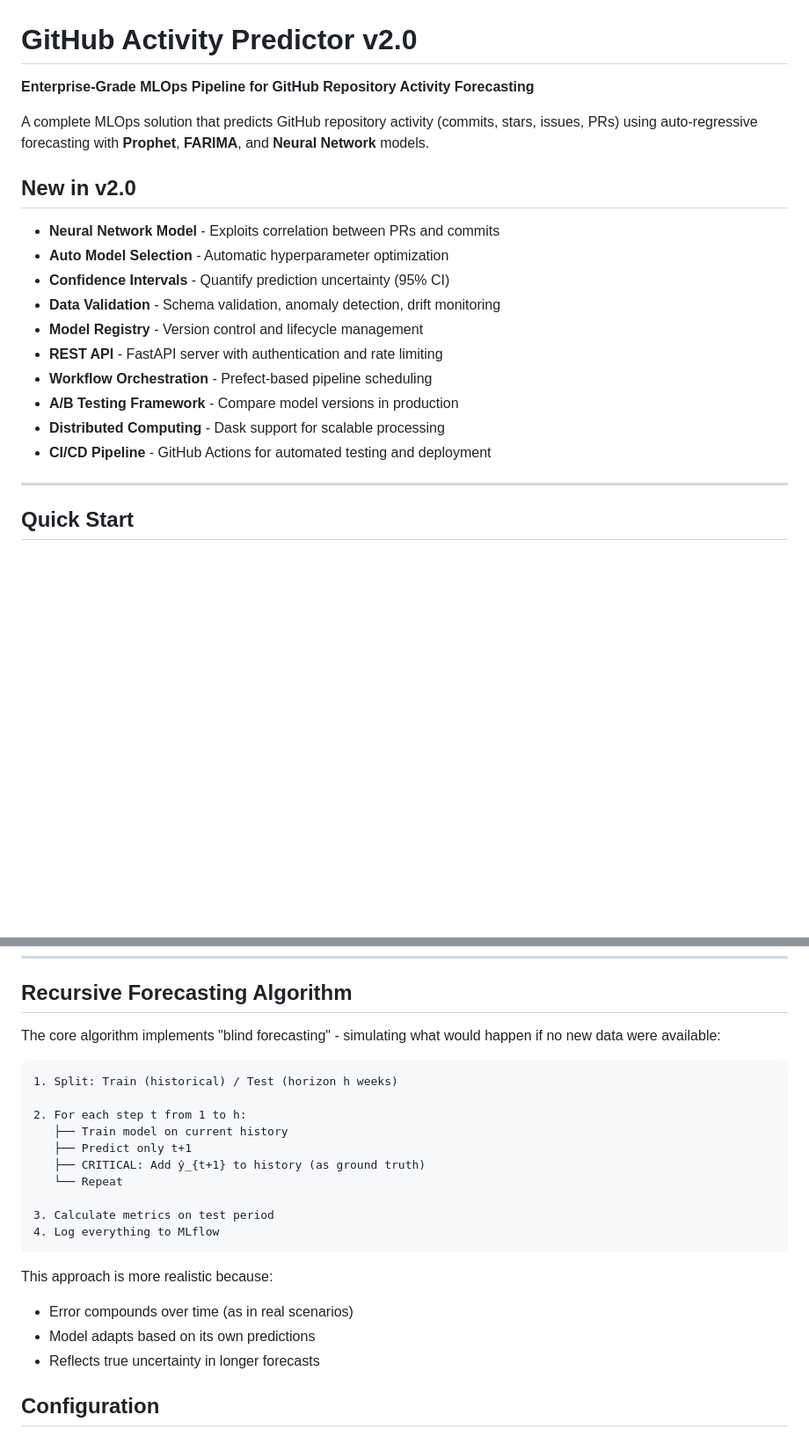
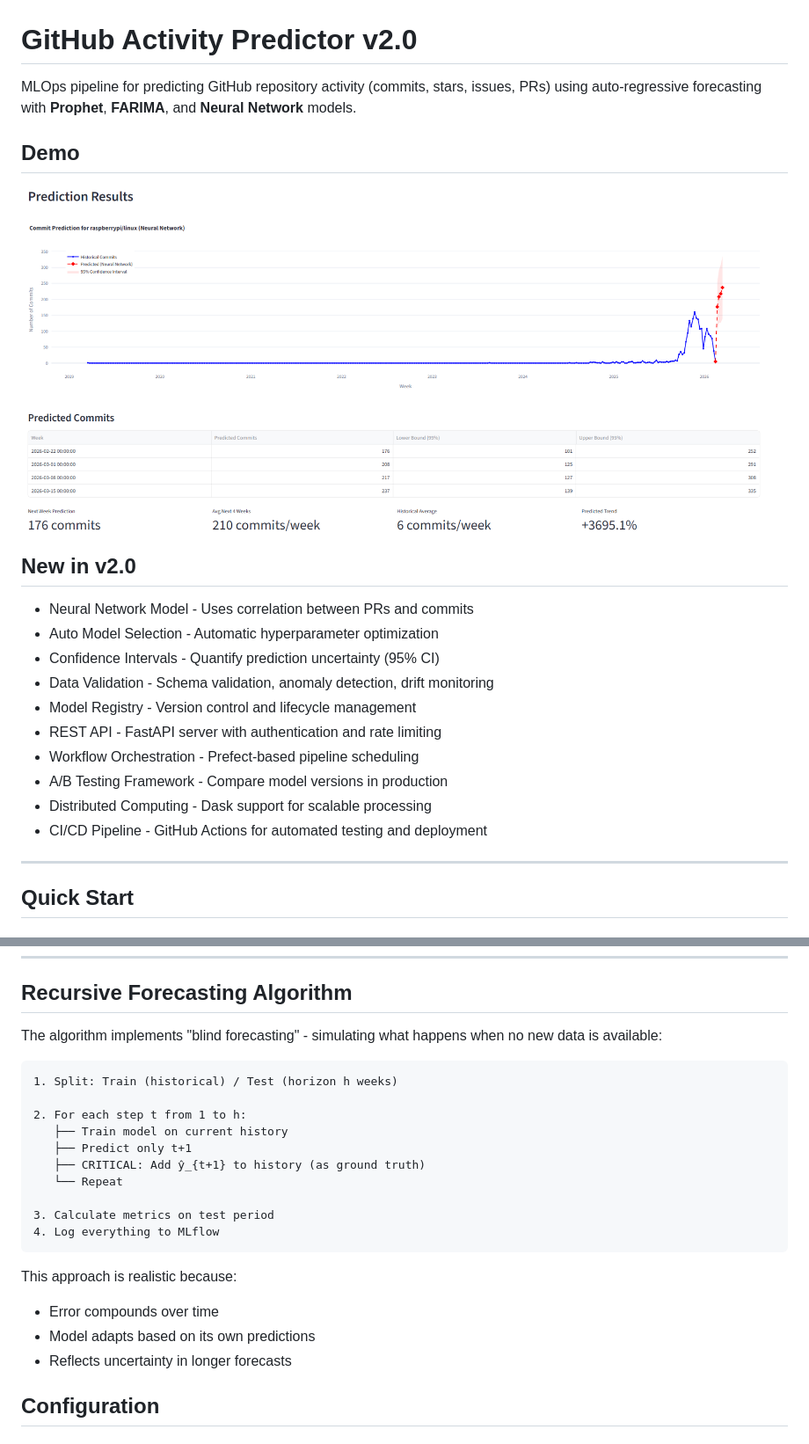
Before and after one commit to NASSWIEL/RepoPulse-, a Markdown page: README.md, 2 parts joined by grey strips. Shown: that part at 88% size. GitHub-like rendering; pictures changed too: images/shot_demo.png (added); blank space fills up the shorter version.

Commit message:
Update README: simplify language and add demo screenshot

````diff
--- a/README.md
+++ b/README.md
@@ -1,21 +1,23 @@
 # GitHub Activity Predictor v2.0
 
-**Enterprise-Grade MLOps Pipeline for GitHub Repository Activity Forecasting**
+MLOps pipeline for predicting GitHub repository activity (commits, stars, issues, PRs) using auto-regressive forecasting with **Prophet**, **FARIMA**, and **Neural Network** models.
 
-A complete MLOps solution that predicts GitHub repository activity (commits, stars, issues, PRs) using auto-regressive forecasting with **Prophet**, **FARIMA**, and **Neural Network** models.
+## Demo
+
+![Demo Interface](images/shot_demo.png)
 
 ## New in v2.0
 
-- **Neural Network Model** - Exploits correlation between PRs and commits
-- **Auto Model Selection** - Automatic hyperparameter optimization
-- **Confidence Intervals** - Quantify prediction uncertainty (95% CI)
-- **Data Validation** - Schema validation, anomaly detection, drift monitoring
-- **Model Registry** - Version control and lifecycle management
-- **REST API** - FastAPI server with authentication and rate limiting
-- **Workflow Orchestration** - Prefect-based pipeline scheduling
-- **A/B Testing Framework** - Compare model versions in production
-- **Distributed Computing** - Dask support for scalable processing
-- **CI/CD Pipeline** - GitHub Actions for automated testing and deployment
+- Neural Network Model - Uses correlation between PRs and commits
+- Auto Model Selection - Automatic hyperparameter optimization
+- Confidence Intervals - Quantify prediction uncertainty (95% CI)
+- Data Validation - Schema validation, anomaly detection, drift monitoring
+- Model Registry - Version control and lifecycle management
+- REST API - FastAPI server with authentication and rate limiting
+- Workflow Orchestration - Prefect-based pipeline scheduling
+- A/B Testing Framework - Compare model versions in production
+- Distributed Computing - Dask support for scalable processing
+- CI/CD Pipeline - GitHub Actions for automated testing and deployment
 
 ---
 
@@ -297,7 +299,7 @@ The project includes GitHub Actions workflows for:
 
 ## Recursive Forecasting Algorithm
 
-The core algorithm implements "blind forecasting" - simulating what would happen if no new data were available:
+The algorithm implements "blind forecasting" - simulating what happens when no new data is available:
 
 ```
 1. Split: Train (historical) / Test (horizon h weeks)
@@ -312,10 +314,10 @@ The core algorithm implements "blind forecasting" - simulating what would happen
 4. Log everything to MLflow
 ```
 
-This approach is more realistic because:
-- Error compounds over time (as in real scenarios)
+This approach is realistic because:
+- Error compounds over time
 - Model adapts based on its own predictions
-- Reflects true uncertainty in longer forecasts
+- Reflects uncertainty in longer forecasts
 
 ## Configuration
 
````
Also changed, not shown: other parts of README.md (+29 -29 lines).
